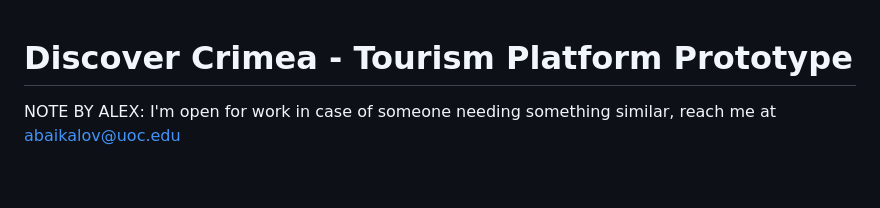
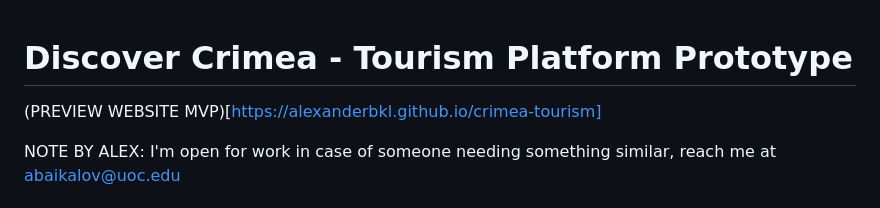
Before and after one commit to alexanderbkl/crimea-tourism, a Markdown page: README.md, the part around the change. GitHub-like rendering; blank space fills up the shorter version.

Commit message:
Update README with project preview and contact info
Add preview link and contact information to README

```diff
--- a/README.md
+++ b/README.md
@@ -1,4 +1,6 @@
 # Discover Crimea - Tourism Platform Prototype
+
+(PREVIEW WEBSITE MVP)[https://alexanderbkl.github.io/crimea-tourism]
 
 NOTE BY ALEX: I'm open for work in case of someone needing something similar, reach me at abaikalov@uoc.edu
 
```
